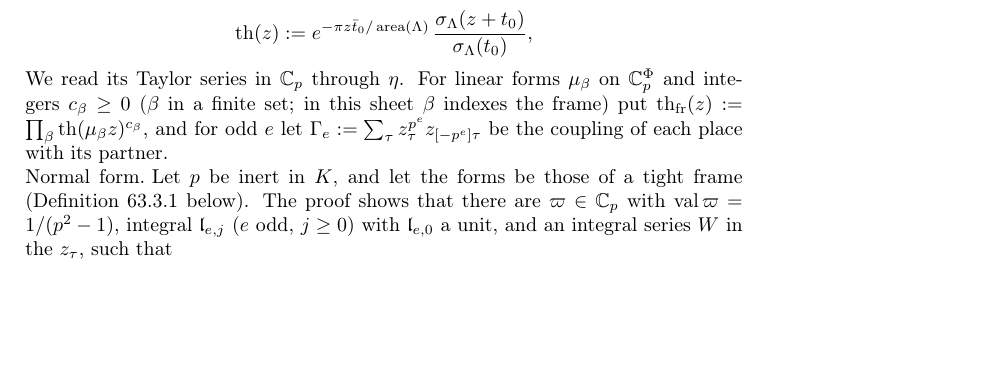
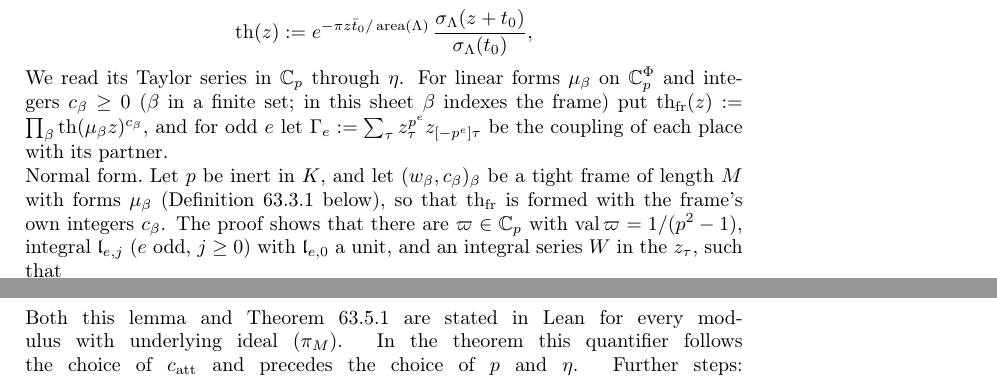
Before and after one commit to ultronozm/grh-workbook, a LaTeX paper (20261126T051000--the-bound-is-attained-at-many-places__workbook.tex): part of page 2 of 6 before the commit and two parts of pages 2 and 6 of 6 after it, the two joined at a grey line, cut so that both start at the same text, the shorter picture padded with empty space. Compiled offline with pdfLaTeX.

Commit message:
l4: round 21 fixes (tight-frame exponents in normal form, modulus binder in Lean remark)

```diff
--- a/20261126T051000--the-bound-is-attained-at-many-places__workbook.tex
+++ b/20261126T051000--the-bound-is-attained-at-many-places__workbook.tex
@@ -111,7 +111,7 @@ At an inert prime the partners enter the theta function through couplings.  The
 \]
 We read its Taylor series in \(\C_p\) through \(\eta\).  For linear forms \(\mu_\beta\) on \(\C_p^{\Phi}\) and integers \(c_\beta \ge 0\) (\(\beta\) in a finite set; in this sheet \(\beta\) indexes the frame) put \(\thfr(z) := \prod_\beta \tth(\mu_\beta z)^{c_\beta}\), and for odd \(e\) let \(\Gamma_e := \sum_{\tau} z_\tau^{p^e} z_{[-p^e]\tau}\) be the coupling of each place with its partner.
 
-\paragraph{Normal form.}  Let \(p\) be inert in \(K\), and let the forms be those of a tight frame (Definition~\ref{def:twelve} below).  The proof shows that there are \(\varpi \in \C_p\) with \(\val\varpi = 1/(p^2-1)\), integral \(\mathfrak l_{e,j}\) (\(e\) odd, \(j \ge 0\)) with \(\mathfrak l_{e,0}\) a unit, and an integral series \(W\) in the \(z_\tau\), such that
+\paragraph{Normal form.}  Let \(p\) be inert in \(K\), and let \((w_\beta,c_\beta)_\beta\) be a tight frame of length \(M\) with forms \(\mu_\beta\) (Definition~\ref{def:twelve} below), so that \(\thfr\) is formed with the frame's own integers \(c_\beta\).  The proof shows that there are \(\varpi \in \C_p\) with \(\val\varpi = 1/(p^2-1)\), integral \(\mathfrak l_{e,j}\) (\(e\) odd, \(j \ge 0\)) with \(\mathfrak l_{e,0}\) a unit, and an integral series \(W\) in the \(z_\tau\), such that
 \[
   \thfr(\varpi z) = W(z) \exp\Bigl(\frac{\varpi^{p+1}}{p} \sum_{e\ \mathrm{odd}} \sum_{j \ge 0} \mathfrak l_{e,j}\, \Gamma_e^{\,p^j}\Bigr) .
 \]
@@ -227,7 +227,7 @@ For fixed \(\lambda\) the same multiplier \(\catt\) works for all \(p\) and \(\e
 Taken as given: the normal form, the isotropic scalings, the tight frame, the six-copy span and coupling bounds, the twelve-copy bound, the vacuum bound and the two facts on theta functions.  The next sheet needs Theorem~\ref{thm:attained} and \eqref{eq:stot}.
 
 \paragraph{In the Lean formalization.}
-In the Lean proof \cite{GL} (readable edition, \texttt{BoundAttained.lean}), Theorem~\ref{thm:attained} is \texttt{Data.exists\_rpow\_neg\_localPrimeSumTotal\_le\_norm\_coeff}, stated with norms, \(\Jet_{y_0}\) being \texttt{twelveTaylor} of \texttt{indicatorDatum} and \(\stot\) \texttt{Data.localPrimeSumTotal}.  Definitions~\ref{def:lv} and~\ref{def:near}: \texttt{CMLattice.LeastValLE}, \texttt{Data.IsNearPair}.  Normal form: \texttt{Data.exists\_hasNormalForm\_resolutionForms}.  Isotropic scalings: \texttt{CMLattice.expSubst\_sub\_rescale\_mem}, \texttt{CMLattice.prod\_rescale\_theta\_mem}.  Tight frame: \texttt{Data.exists\_isTightFrame}.  Coupling bound: \texttt{CMLattice.leastValLE\_partnerDegree\_of\_isCouplingFamily}.  Twelve copies: \texttt{Data.leastValLE\_twelve}.  The first fact on theta functions is \texttt{Data.exists\_integral\_isThetaFunction\_twelveTaylor\_eq}; the second is the Fourier expansion (\texttt{Space.exists\_fourier\_coefficients}) in the proof of \texttt{Data.exists\_norm\_le\_norm\_indicatorDatum}.  The coefficient assertion in Problem~\ref{pr:one-column} is \texttt{Data.exists\_le\_norm\_coeff\_indicatorDatum}.  Further steps: \texttt{Data.mul\_sum\_weight\_sub\_localPrimeSumTotal}, \texttt{Parameters.cmCurve}, \texttt{Parameters.periodFactor}, \texttt{Parameters.resolutionForms}, \texttt{CMLattice.leastValLE\_of\_unit\_coefficients}, \texttt{Data.leastValLE\_six\_zero\_of\_inert}, \texttt{Data.isCouplingFamily\_of\_isNearPair}, \texttt{CMLattice.LeastValLE.exists\_monomial}, \texttt{Parameters.norm\_ringEquiv\_intVacuum\_le} and \texttt{Data.norm\_map\_mul\_intVacuum\_le}.
+In the Lean proof \cite{GL} (readable edition, \texttt{BoundAttained.lean}), Theorem~\ref{thm:attained} is \texttt{Data.exists\_rpow\_neg\_localPrimeSumTotal\_le\_norm\_coeff}, stated with norms, \(\Jet_{y_0}\) being \texttt{twelveTaylor} of \texttt{indicatorDatum} and \(\stot\) \texttt{Data.localPrimeSumTotal}.  Definitions~\ref{def:lv} and~\ref{def:near}: \texttt{CMLattice.LeastValLE}, \texttt{Data.IsNearPair}.  Normal form: \texttt{Data.exists\_hasNormalForm\_resolutionForms}.  Isotropic scalings: \texttt{CMLattice.expSubst\_sub\_rescale\_mem}, \texttt{CMLattice.prod\_rescale\_theta\_mem}.  Tight frame: \texttt{Data.exists\_isTightFrame}.  Coupling bound: \texttt{CMLattice.leastValLE\_partnerDegree\_of\_isCouplingFamily}.  Twelve copies: \texttt{Data.leastValLE\_twelve}.  The first fact on theta functions is \texttt{Data.exists\_integral\_isThetaFunction\_twelveTaylor\_eq}; the second is the Fourier expansion (\texttt{Space.exists\_fourier\_coefficients}) in the proof of \texttt{Data.exists\_norm\_le\_norm\_indicatorDatum}.  The coefficient assertion in Problem~\ref{pr:one-column} is \texttt{Data.exists\_le\_norm\_coeff\_indicatorDatum}.  Both this lemma and Theorem~\ref{thm:attained} are stated in Lean for every modulus with underlying ideal \((\pi_M)\).  In the theorem this quantifier follows the choice of \(\catt\) and precedes the choice of \(p\) and \(\eta\).  Further steps: \texttt{Data.mul\_sum\_weight\_sub\_localPrimeSumTotal}, \texttt{Parameters.cmCurve}, \texttt{Parameters.periodFactor}, \texttt{Parameters.resolutionForms}, \texttt{CMLattice.leastValLE\_of\_unit\_coefficients}, \texttt{Data.leastValLE\_six\_zero\_of\_inert}, \texttt{Data.isCouplingFamily\_of\_isNearPair}, \texttt{CMLattice.LeastValLE.exists\_monomial}, \texttt{Parameters.norm\_ringEquiv\_intVacuum\_le} and \texttt{Data.norm\_map\_mul\_intVacuum\_le}.
 
 \section*{Hints}
 
```
